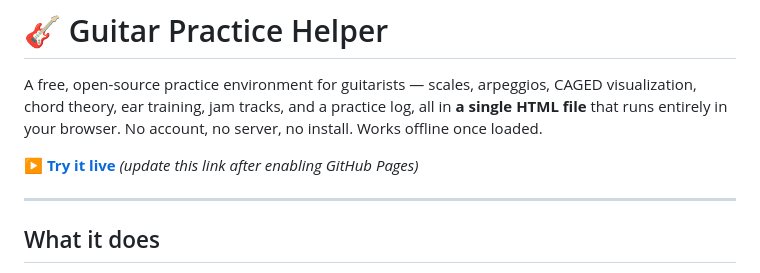
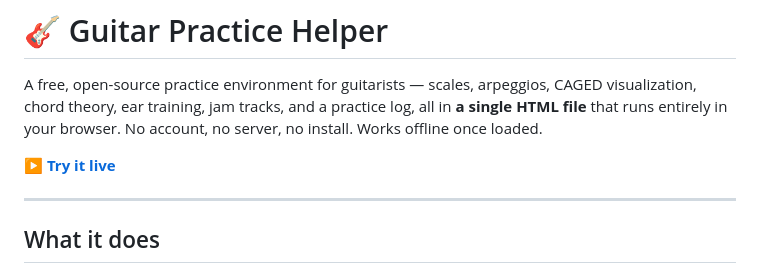
Before and after one commit to PatrickDLeduc/guitar-practice-tool, a Markdown page: README.md, the part around the change. GitHub-like rendering.

Commit message:
Update live demo link in README

```diff
--- a/README.md
+++ b/README.md
@@ -2,7 +2,7 @@
 
 A free, open-source practice environment for guitarists — scales, arpeggios, CAGED visualization, chord theory, ear training, jam tracks, and a practice log, all in **a single HTML file** that runs entirely in your browser. No account, no server, no install. Works offline once loaded.
 
-**[▶ Try it live](https://patrickdleduc.github.io/guitar-practice-tool/)** *(update this link after enabling GitHub Pages)*
+**[▶ Try it live](https://patrickdleduc.github.io/guitar-practice-tool/)**
 
 ---
 
```
